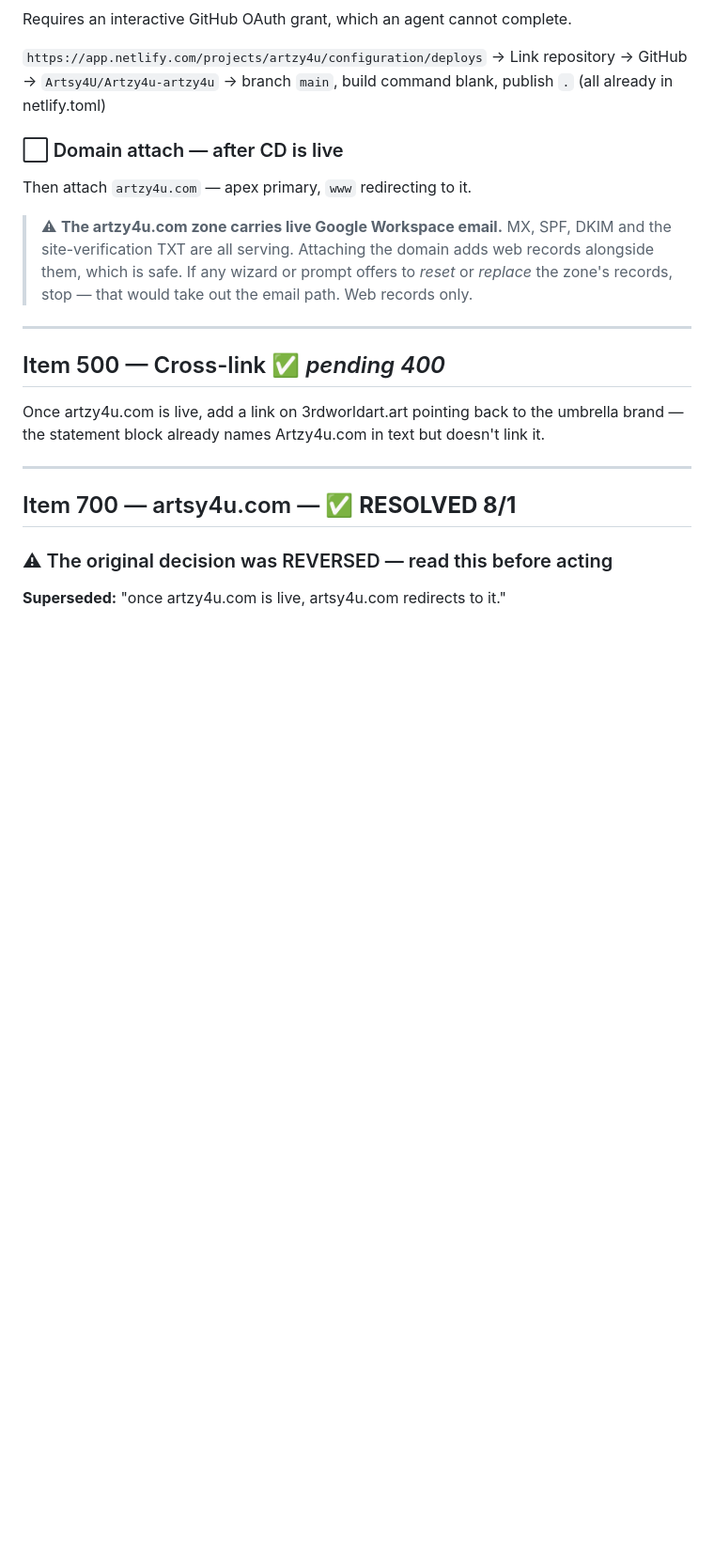
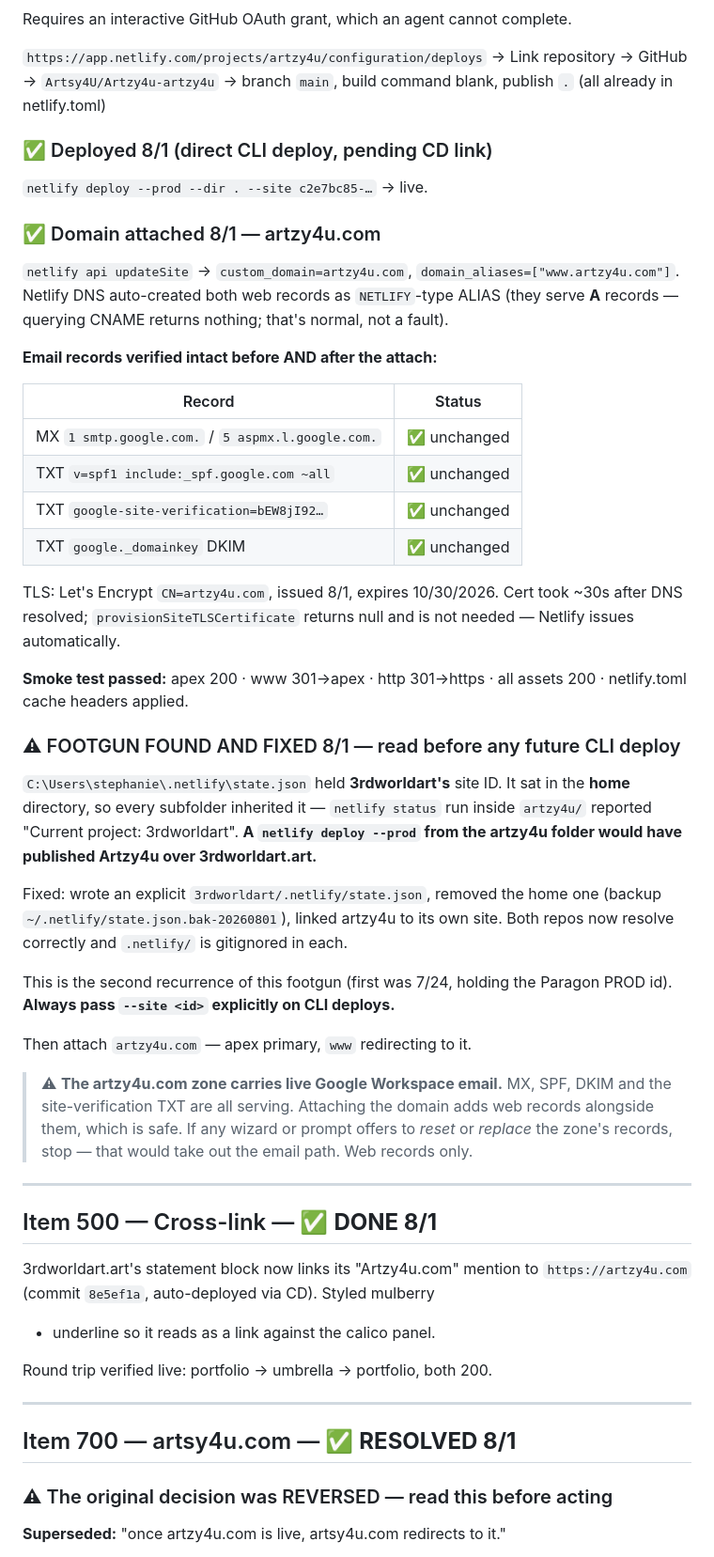
Before and after one commit to Artsy4U/Artzy4u-artzy4u, a Markdown page: WORK_ORDER.md, the part around the change. Shown at 94% size. Rendered like a GitHub page; blank space fills up the shorter version.

Commit message:
Items 400/500: deployed, artzy4u.com attached with email intact, cross-link done

```diff
--- a/WORK_ORDER.md
+++ b/WORK_ORDER.md
@@ -69,7 +69,47 @@ Requires an interactive GitHub OAuth grant, which an agent cannot complete.
 → Link repository → GitHub → `Artsy4U/Artzy4u-artzy4u`
 → branch `main`, build command blank, publish `.` (all already in netlify.toml)
 
-### ⬜ Domain attach — after CD is live
+### ✅ Deployed 8/1 (direct CLI deploy, pending CD link)
+
+`netlify deploy --prod --dir . --site c2e7bc85-…` → live.
+
+### ✅ Domain attached 8/1 — artzy4u.com
+
+`netlify api updateSite` → `custom_domain=artzy4u.com`,
+`domain_aliases=["www.artzy4u.com"]`. Netlify DNS auto-created both web records
+as `NETLIFY`-type ALIAS (they serve **A** records — querying CNAME returns
+nothing; that's normal, not a fault).
+
+**Email records verified intact before AND after the attach:**
+
+| Record | Status |
+|---|---|
+| MX `1 smtp.google.com.` / `5 aspmx.l.google.com.` | ✅ unchanged |
+| TXT `v=spf1 include:_spf.google.com ~all` | ✅ unchanged |
+| TXT `google-site-verification=bEW8jI92…` | ✅ unchanged |
+| TXT `google._domainkey` DKIM | ✅ unchanged |
+
+TLS: Let's Encrypt `CN=artzy4u.com`, issued 8/1, expires 10/30/2026. Cert took
+~30s after DNS resolved; `provisionSiteTLSCertificate` returns null and is not
+needed — Netlify issues automatically.
+
+**Smoke test passed:** apex 200 · www 301→apex · http 301→https · all assets
+200 · netlify.toml cache headers applied.
+
+### ⚠ FOOTGUN FOUND AND FIXED 8/1 — read before any future CLI deploy
+
+`C:\Users\stephanie\.netlify\state.json` held **3rdworldart's** site ID. It sat
+in the **home** directory, so every subfolder inherited it — `netlify status`
+run inside `artzy4u/` reported "Current project: 3rdworldart". **A
+`netlify deploy --prod` from the artzy4u folder would have published Artzy4u
+over 3rdworldart.art.**
+
+Fixed: wrote an explicit `3rdworldart/.netlify/state.json`, removed the home
+one (backup `~/.netlify/state.json.bak-20260801`), linked artzy4u to its own
+site. Both repos now resolve correctly and `.netlify/` is gitignored in each.
+
+This is the second recurrence of this footgun (first was 7/24, holding the
+Paragon PROD id). **Always pass `--site <id>` explicitly on CLI deploys.**
 
 Then attach `artzy4u.com` — apex primary, `www` redirecting to it.
 
@@ -81,11 +121,13 @@ Then attach `artzy4u.com` — apex primary, `www` redirecting to it.
 
 ---
 
-## Item 500 — Cross-link ✅ *pending 400*
+## Item 500 — Cross-link — ✅ **DONE 8/1**
 
-Once artzy4u.com is live, add a link on 3rdworldart.art pointing back to the
-umbrella brand — the statement block already names Artzy4u.com in text but
-doesn't link it.
+3rdworldart.art's statement block now links its "Artzy4u.com" mention to
+`https://artzy4u.com` (commit `8e5ef1a`, auto-deployed via CD). Styled mulberry
++ underline so it reads as a link against the calico panel.
+
+Round trip verified live: portfolio → umbrella → portfolio, both 200.
 
 ---
 
```
